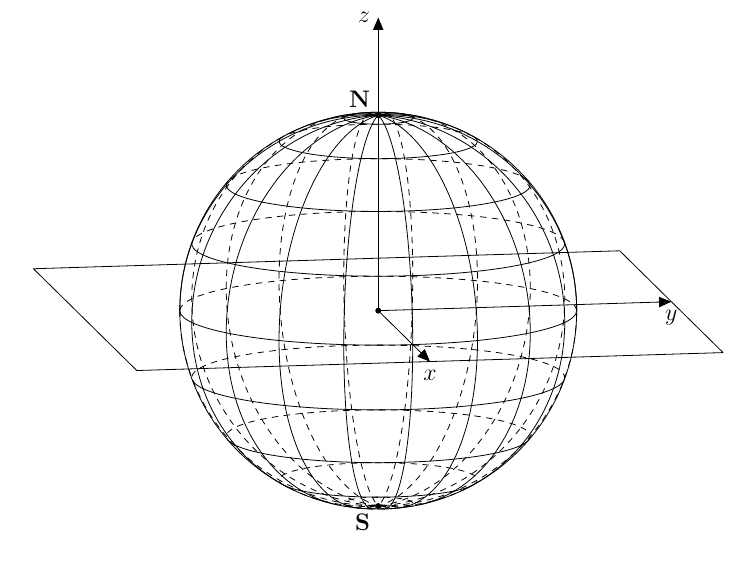
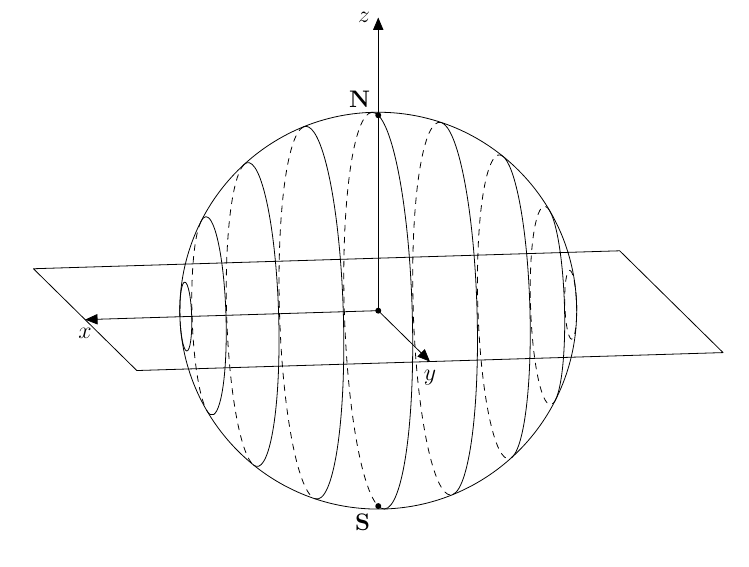
Before and after one commit to AAlperenB/sphere-tikz, a LaTeX document (sphere_fig_tikz2.tex): part of the page, cut so that both start at the same text. Compiled offline with pdfLaTeX.

Commit message:
XLatitude dashing done

```diff
--- a/sphere_fig_tikz2.tex
+++ b/sphere_fig_tikz2.tex
@@ -95,10 +95,32 @@
 %%%%
 	\renewcommand{\DrawXLatitudeCircle}[2][1]{% ##1: Radius, ##2: XLatitude
 		\XLatitudePlane{##1}{##2}
-		% \pgfmathsetmacro\angVis{atan(sin(#4)*cos(#2)/sin(#2))}
-		\def\angVis{10} %TEST LINE, CALCULATE LATER
-		\draw[current plane] (\angVis:{(##1)*cos(##2)}) arc (\angVis:-\angVis-180:{(##1)*cos(##2)});
-		\draw[current plane,dashed] (180-\angVis:{(##1)*cos(##2)}) arc (180-\angVis:\angVis:{(##1)*cos(##2)});
+		\tikzmath{%
+			if {cos(#2) == 0} then {% El = -90, 90
+				{ \draw[current plane] (0,0) circle ({(##1)*cos(##2)}); };
+			} else {%
+				if { (cos(#1)*tan(##2))/sqrt((sin(#1))^2 + (tan(#2))^2) < -1 } then {%
+					{ \draw[current plane, dashed] (0,0) circle ({(##1)*cos(##2)}); };
+				} else {%
+					if { (cos(#1)*tan(##2))/sqrt((sin(#1))^2 + (tan(#2))^2) > 1 } then {%
+						{ \draw[current plane] (0,0) circle ({(##1)*cos(##2)}); };
+					} else {%
+						\angVisA = - acos( sin(#1) / sqrt( (sin(#1))^2 + (tan(#2))^2) )%
+										- acos( (cos(#1)*tan(##2)) /sqrt((sin(#1))^2 + (tan(#2))^2) );
+						\angVisB = - acos( sin(#1) / sqrt( (sin(#1))^2 + (tan(#2))^2) )%
+										+ acos( (cos(#1)*tan(##2)) /sqrt((sin(#1))^2 + (tan(#2))^2) );
+						{%
+						\draw[current plane, dashed] (\angVisA: {(##1)*cos(##2)}) arc (\angVisA: \angVisB: {(##1)*cos(##2)});
+						\draw[current plane] (\angVisB: {(##1)*cos(##2)}) arc (\angVisB: {360+\angVisA}: {(##1)*cos(##2)});
+						};
+					};
+				};
+			};
+		}
+%		\pgfmathsetmacro\angVis{atan(sin(#4)*cos(#2)/sin(#2))}
+%		\def\angVis{10} %TEST LINE, CALCULATE LATER
+%		\draw[current plane] (\angVis:{(##1)*cos(##2)}) arc (\angVis:-\angVis-180:{(##1)*cos(##2)});
+%		\draw[current plane,dashed] (180-\angVis:{(##1)*cos(##2)}) arc (180-\angVis:\angVis:{(##1)*cos(##2)});
 	}%
 	\renewcommand{\DrawYLatitudeCircle}[2][1]{% ##1: Radius, ##2: YLatitude
 	  \YLatitudePlane{##1}{##2}
@@ -124,13 +146,13 @@
 	\begin{tikzpicture}[line cap=round, line join=round,>=triangle 45]
 		\def\R{3.5}								% Define radius
 		\def\angEl{10}							% Define elevation angle
-		\def\angAz{10}							% Define azimuth angle
+		\def\angAz{-80}							% Define azimuth angle
 		\setAnglesAzEl{\angAz}{\angEl}	% Define common planes
 		\draw (0,0) circle (\R);			% Use [ball color=white] to shade.
 		\foreach \i in {-80, -60, ..., 80}
-			\DrawLongitudeCircle[\R]{\i}
-			\DrawLatitudeCircle[\R]{\i};
-		%\DrawXLatitudeCircle[\R]{80}
+%			\DrawLongitudeCircle[\R]{\i}
+%			\DrawLatitudeCircle[\R]{\i}
+			\DrawXLatitudeCircle[\R]{\i};
 		%\DrawYLatitudeCircle[\R]{50}
 		\draw[xyplane, ->] 	(0,0) -- node[below, at end] {$x$} (1.5*\R,0);
 		\draw[xyplane, ->]	(0,0) -- node[below, at end] {$y$} (0,1.5*\R);
```
